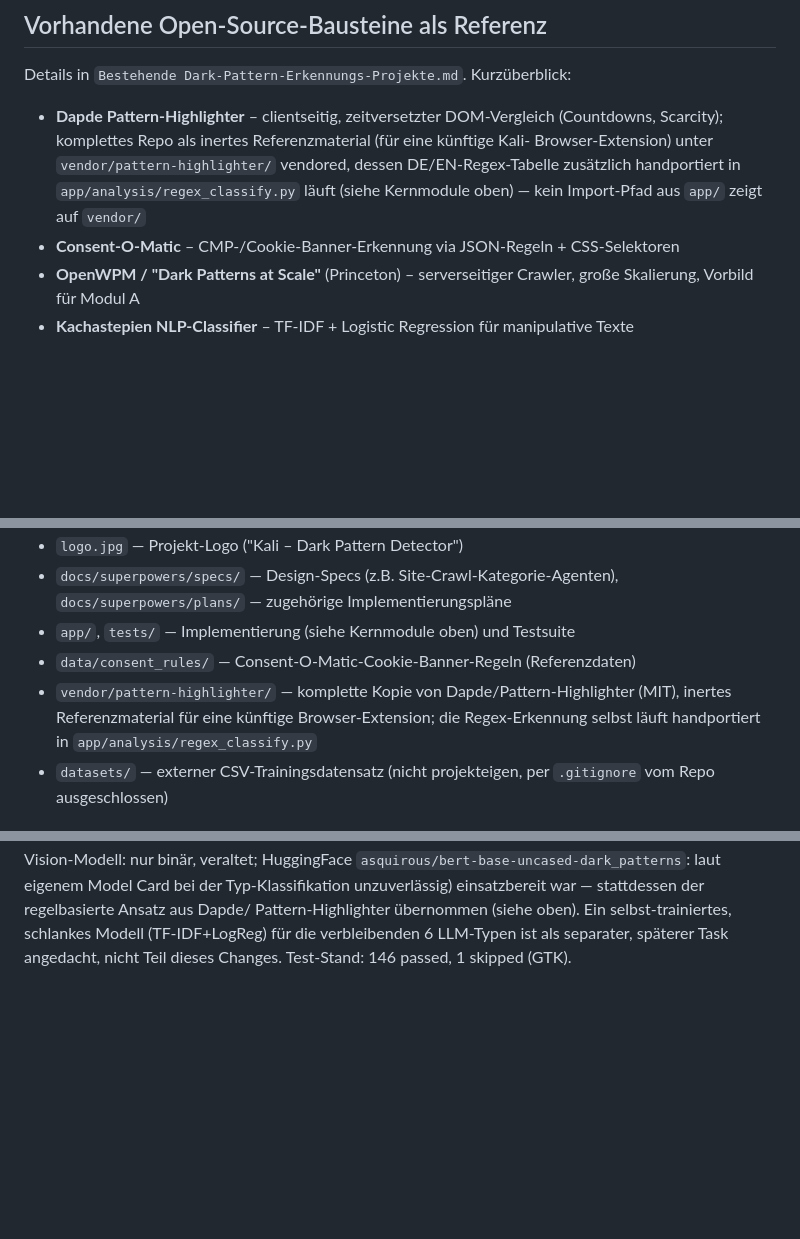
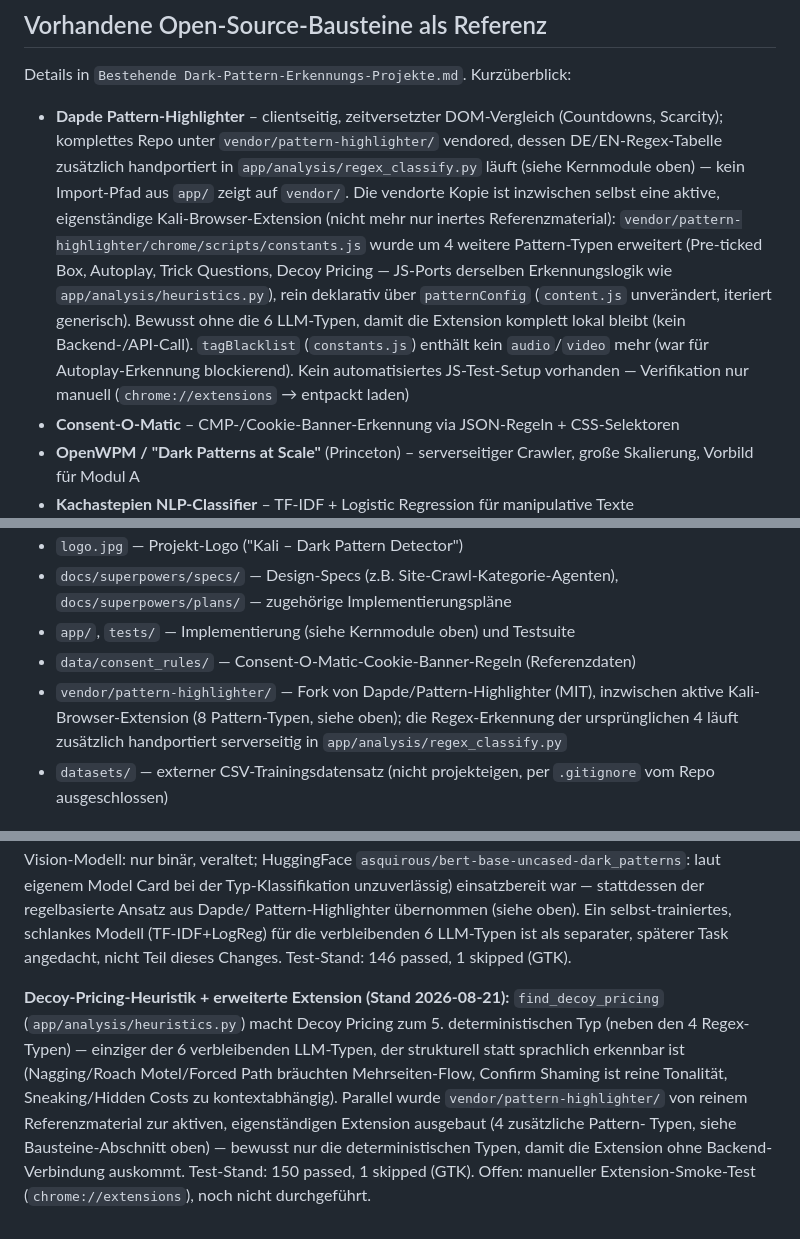
Before and after one commit to Alextum207/Kali, a Markdown page: CLAUDE.md, 3 parts joined by grey strips. GitHub-like rendering; blank space fills up the shorter version.

Commit message:
docs: document Decoy Pricing heuristic and extended Pattern-Highlighter extension in CLAUDE.md

```diff
--- a/CLAUDE.md
+++ b/CLAUDE.md
@@ -87,10 +91,21 @@ Modul-Aufteilung oben).
 ## Vorhandene Open-Source-Bausteine als Referenz
 Details in `Bestehende Dark-Pattern-Erkennungs-Projekte.md`. Kurzüberblick:
 - **Dapde Pattern-Highlighter** – clientseitig, zeitversetzter DOM-Vergleich (Countdowns, Scarcity);
-  komplettes Repo als inertes Referenzmaterial (für eine künftige Kali-
-  Browser-Extension) unter `vendor/pattern-highlighter/` vendored, dessen
+  komplettes Repo unter `vendor/pattern-highlighter/` vendored, dessen
   DE/EN-Regex-Tabelle zusätzlich handportiert in `app/analysis/regex_classify.py`
-  läuft (siehe Kernmodule oben) — kein Import-Pfad aus `app/` zeigt auf `vendor/`
+  läuft (siehe Kernmodule oben) — kein Import-Pfad aus `app/` zeigt auf
+  `vendor/`. Die vendorte Kopie ist inzwischen selbst eine aktive,
+  eigenständige Kali-Browser-Extension (nicht mehr nur inertes
+  Referenzmaterial): `vendor/pattern-highlighter/chrome/scripts/constants.js`
+  wurde um 4 weitere Pattern-Typen erweitert (Pre-ticked Box, Autoplay,
+  Trick Questions, Decoy Pricing — JS-Ports derselben Erkennungslogik wie
+  `app/analysis/heuristics.py`), rein deklarativ über `patternConfig`
+  (`content.js` unverändert, iteriert generisch). Bewusst ohne die 6
+  LLM-Typen, damit die Extension komplett lokal bleibt (kein
+  Backend-/API-Call). `tagBlacklist` (`constants.js`) enthält kein
+  `audio`/`video` mehr (war für Autoplay-Erkennung blockierend). Kein
+  automatisiertes JS-Test-Setup vorhanden — Verifikation nur manuell
+  (`chrome://extensions` → entpackt laden)
 - **Consent-O-Matic** – CMP-/Cookie-Banner-Erkennung via JSON-Regeln + CSS-Selektoren
 - **OpenWPM / "Dark Patterns at Scale"** (Princeton) – serverseitiger Crawler, große Skalierung, Vorbild für Modul A
 - **Kachastepien NLP-Classifier** – TF-IDF + Logistic Regression für manipulative Texte
@@ -106,9 +121,10 @@ Details in `Bestehende Dark-Pattern-Erkennungs-Projekte.md`. Kurzüberblick:
   `docs/superpowers/plans/` — zugehörige Implementierungspläne
 - `app/`, `tests/` — Implementierung (siehe Kernmodule oben) und Testsuite
 - `data/consent_rules/` — Consent-O-Matic-Cookie-Banner-Regeln (Referenzdaten)
-- `vendor/pattern-highlighter/` — komplette Kopie von Dapde/Pattern-Highlighter
-  (MIT), inertes Referenzmaterial für eine künftige Browser-Extension; die
-  Regex-Erkennung selbst läuft handportiert in `app/analysis/regex_classify.py`
+- `vendor/pattern-highlighter/` — Fork von Dapde/Pattern-Highlighter (MIT),
+  inzwischen aktive Kali-Browser-Extension (8 Pattern-Typen, siehe oben);
+  die Regex-Erkennung der ursprünglichen 4 läuft zusätzlich handportiert
+  serverseitig in `app/analysis/regex_classify.py`
 - `datasets/` — externer CSV-Trainingsdatensatz (nicht projekteigen, per
   `.gitignore` vom Repo ausgeschlossen)
 
@@ -157,3 +173,16 @@ Pattern-Highlighter übernommen (siehe oben). Ein selbst-trainiertes,
 schlankes Modell (TF-IDF+LogReg) für die verbleibenden 6 LLM-Typen ist als
 separater, späterer Task angedacht, nicht Teil dieses Changes. Test-Stand:
 146 passed, 1 skipped (GTK).
+
+**Decoy-Pricing-Heuristik + erweiterte Extension (Stand 2026-08-21):**
+`find_decoy_pricing` (`app/analysis/heuristics.py`) macht Decoy Pricing zum
+5. deterministischen Typ (neben den 4 Regex-Typen) — einziger der 6
+verbleibenden LLM-Typen, der strukturell statt sprachlich erkennbar ist
+(Nagging/Roach Motel/Forced Path bräuchten Mehrseiten-Flow, Confirm
+Shaming ist reine Tonalität, Sneaking/Hidden Costs zu kontextabhängig).
+Parallel wurde `vendor/pattern-highlighter/` von reinem Referenzmaterial
+zur aktiven, eigenständigen Extension ausgebaut (4 zusätzliche Pattern-
+Typen, siehe Bausteine-Abschnitt oben) — bewusst nur die deterministischen
+Typen, damit die Extension ohne Backend-Verbindung auskommt. Test-Stand:
+150 passed, 1 skipped (GTK). Offen: manueller Extension-Smoke-Test
+(`chrome://extensions`), noch nicht durchgeführt.
```
Also changed, not shown: other parts of CLAUDE.md (+5 -1 lines).
